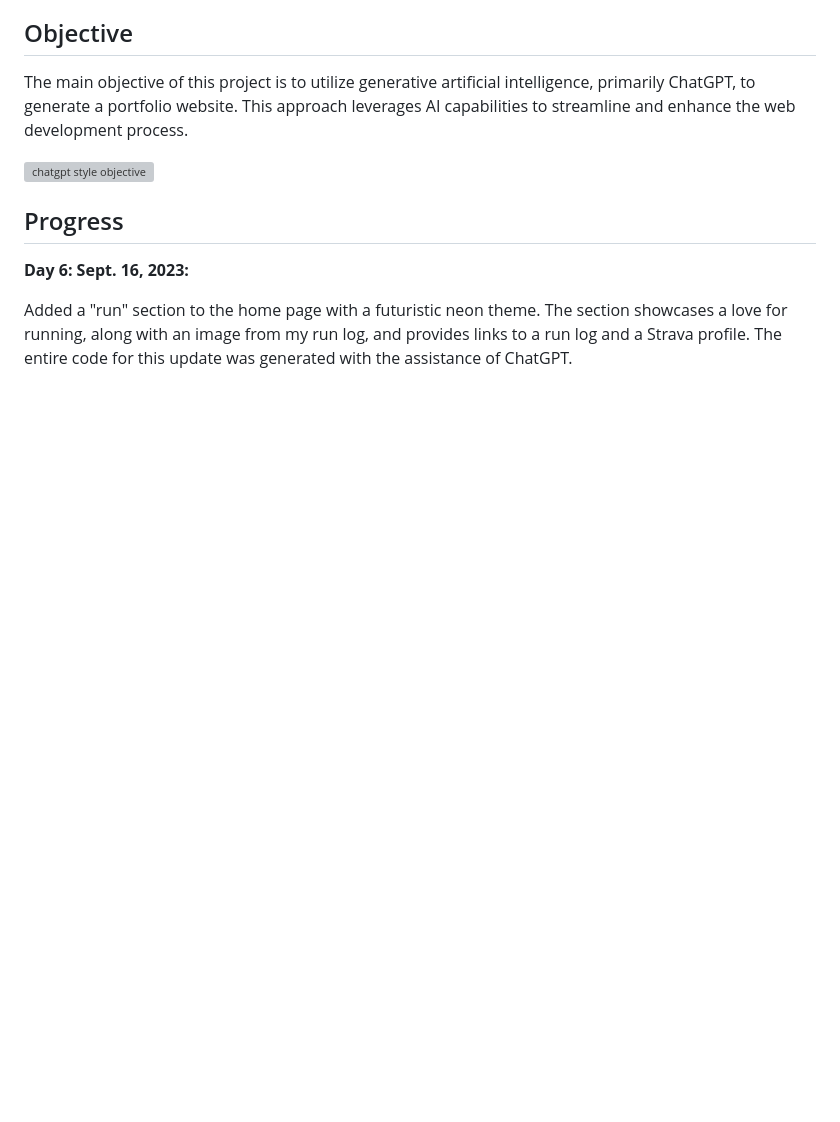
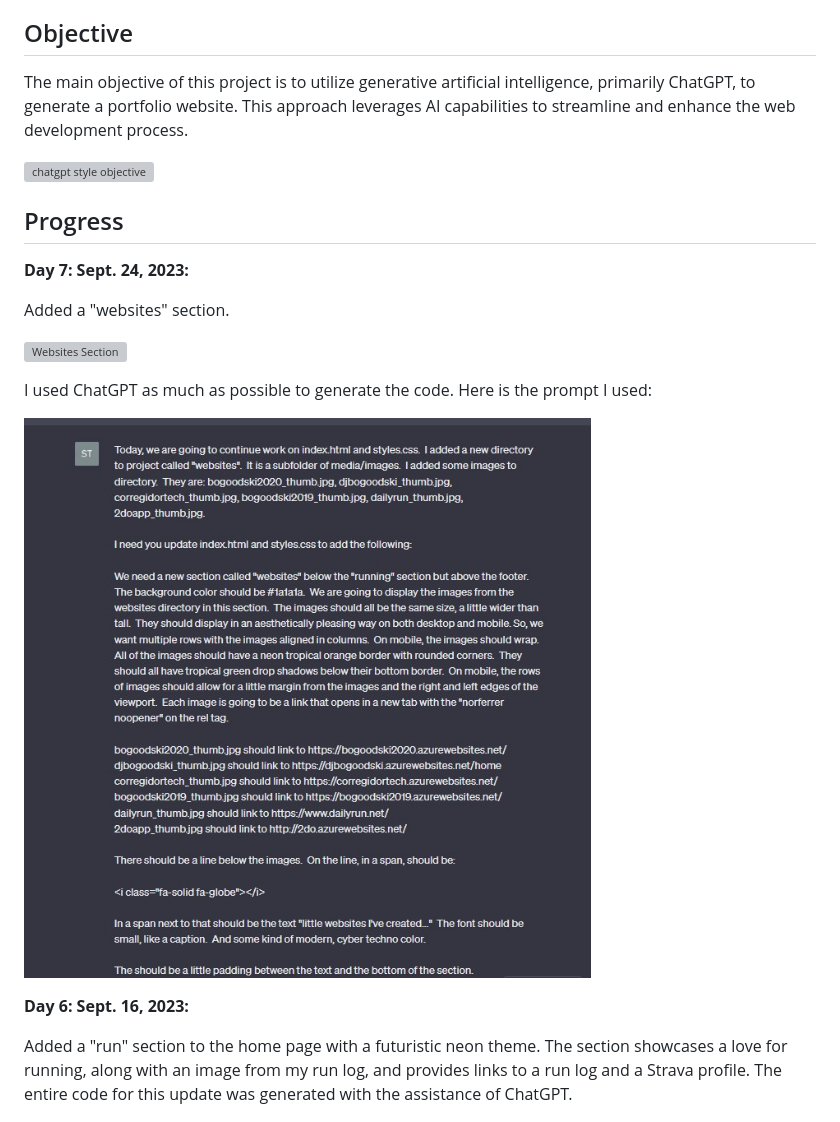
Before and after one commit to sbogucki12/bogoodski-ai, a Markdown page: README.md, the part around the change. Rendered like a GitHub page; pictures changed too: media/readme/websites_section_prompt.jpg (added); blank space fills up the shorter version; grey boxes are pictures that could not be loaded.

```diff
--- a/README.md
+++ b/README.md
@@ -11,6 +11,16 @@ The main objective of this project is to utilize generative artificial intellige
 ![chatgpt style objective](media/readme/chatgpt-style-objective.jpg)
 
 ## Progress
+
+**Day 7: Sept. 24, 2023:**
+
+Added a "websites" section.
+
+![Websites Section](media/readme/websites_section.jpg)
+
+I used ChatGPT as much as possible to generate the code.  Here is the prompt I used:
+
+![Websites Section Prompt](media/readme/websites_section_prompt.jpg)
 
 **Day 6: Sept. 16, 2023:**
 
```
